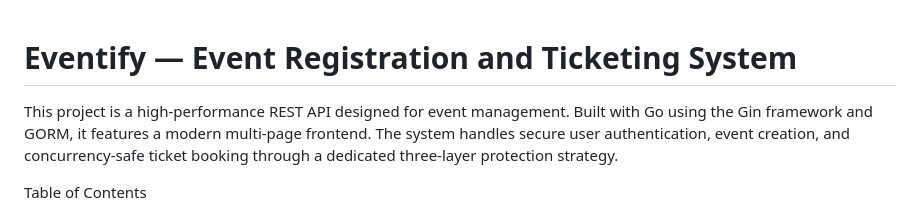
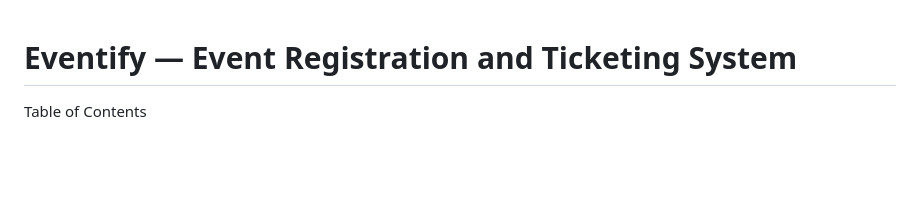
Before and after one commit to Amrutavarshini24/Eventregistration, a Markdown page: README.md, the part around the change. Drawn GitHub-style; blank space fills up the shorter version.

Commit message:
Remove introductory paragraph from README

```diff
--- a/README.md
+++ b/README.md
@@ -1,5 +1,4 @@
 # Eventify — Event Registration and Ticketing System
-This project is a high-performance REST API designed for event management. Built with Go using the Gin framework and GORM, it features a modern multi-page frontend. The system handles secure user authentication, event creation, and concurrency-safe ticket booking through a dedicated three-layer protection strategy.
 
 Table of Contents
 - [Architecture Overview](#architecture-overview)
```
